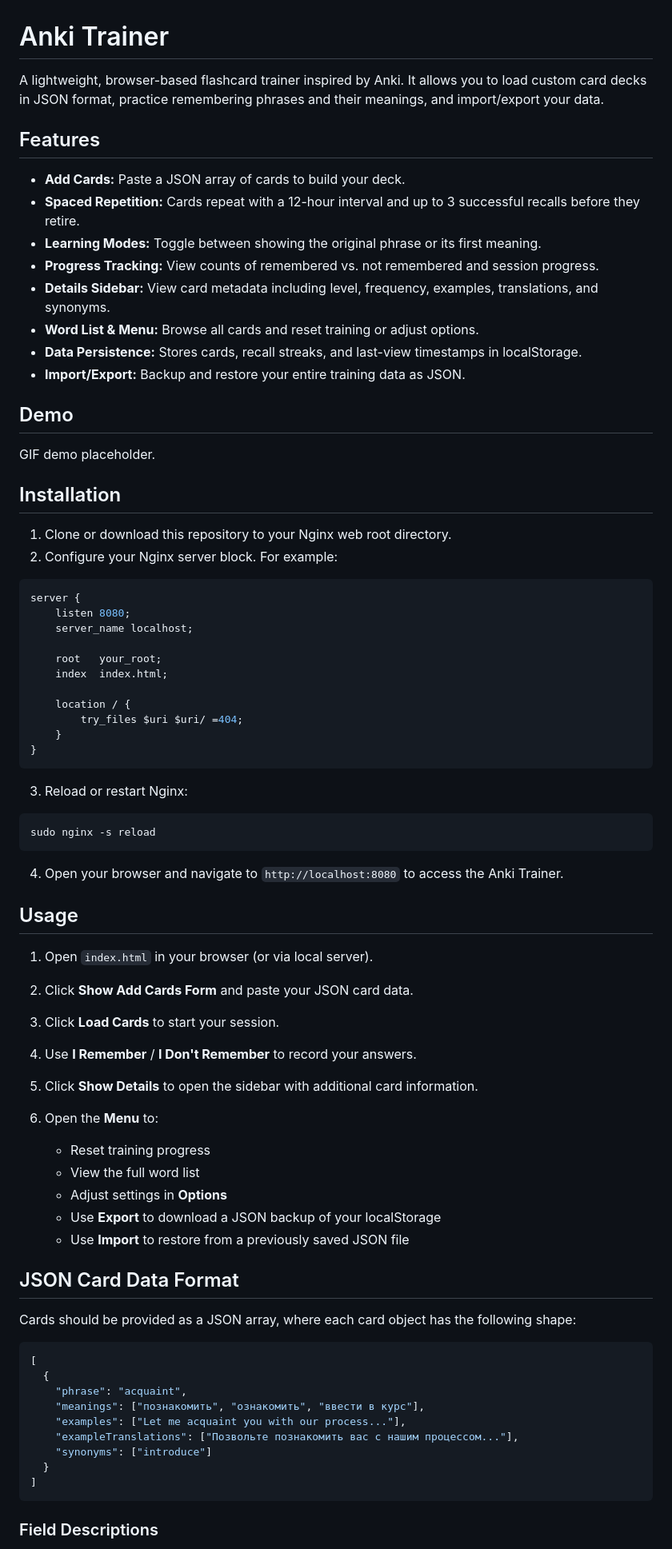
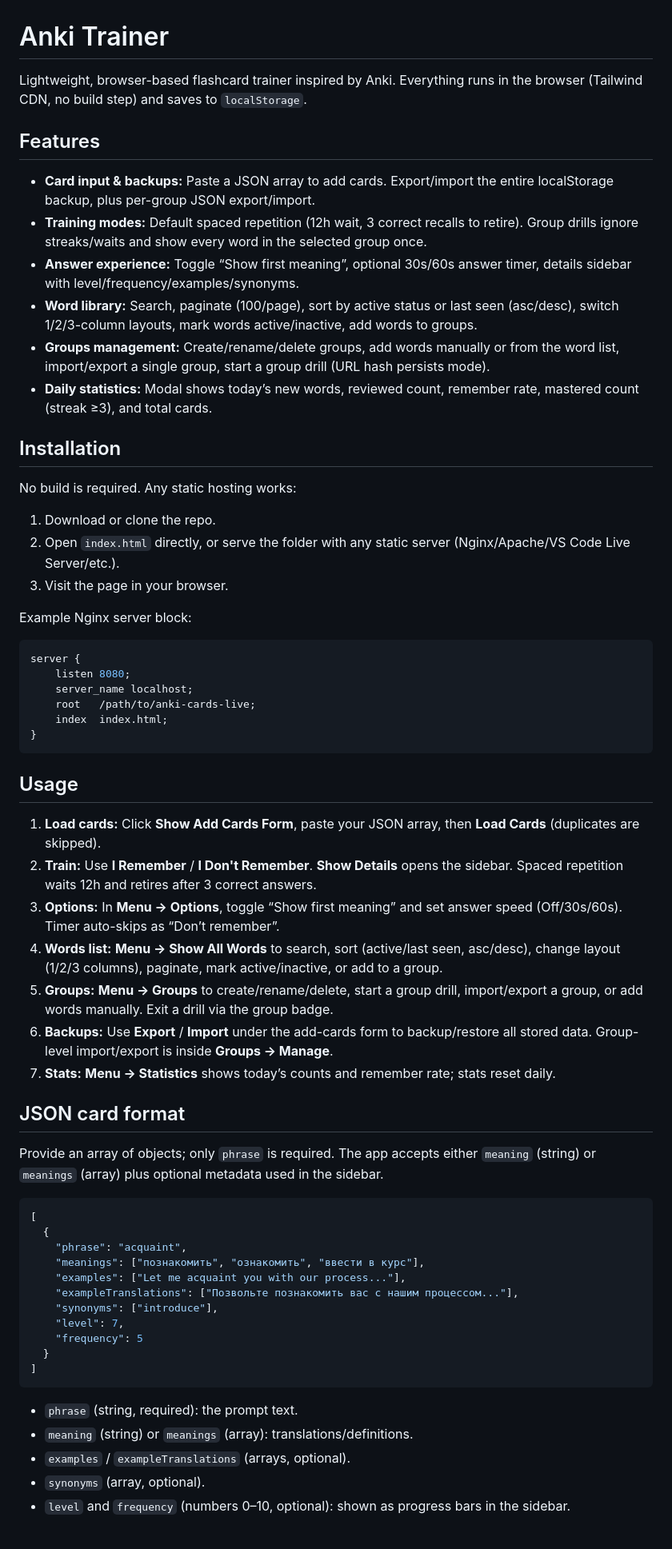
Before and after one commit to UFOjw/ProstTak, a Markdown page: README.md, the part around the change printed below. Shown: that part at 80% size. Drawn GitHub-style.

````diff
--- a/README.md
+++ b/README.md
@@ -1,67 +1,48 @@
 # Anki Trainer
 
-A lightweight, browser-based flashcard trainer inspired by Anki. It allows you to load custom card decks in JSON format, practice remembering phrases and their meanings, and import/export your data.
+Lightweight, browser-based flashcard trainer inspired by Anki. Everything runs in the browser (Tailwind CDN, no build step) and saves to `localStorage`.
 
 ## Features
 
-* **Add Cards:** Paste a JSON array of cards to build your deck.
-* **Spaced Repetition:** Cards repeat with a 12-hour interval and up to 3 successful recalls before they retire.
-* **Learning Modes:** Toggle between showing the original phrase or its first meaning.
-* **Progress Tracking:** View counts of remembered vs. not remembered and session progress.
-* **Details Sidebar:** View card metadata including level, frequency, examples, translations, and synonyms.
-* **Word List & Menu:** Browse all cards and reset training or adjust options.
-* **Data Persistence:** Stores cards, recall streaks, and last-view timestamps in localStorage.
-* **Import/Export:** Backup and restore your entire training data as JSON.
-
-## Demo
-
-GIF demo placeholder.
+- **Card input & backups:** Paste a JSON array to add cards. Export/import the entire localStorage backup, plus per-group JSON export/import.
+- **Training modes:** Default spaced repetition (12h wait, 3 correct recalls to retire). Group drills ignore streaks/waits and show every word in the selected group once.
+- **Answer experience:** Toggle “Show first meaning”, optional 30s/60s answer timer, details sidebar with level/frequency/examples/synonyms.
+- **Word library:** Search, paginate (100/page), sort by active status or last seen (asc/desc), switch 1/2/3-column layouts, mark words active/inactive, add words to groups.
+- **Groups management:** Create/rename/delete groups, add words manually or from the word list, import/export a single group, start a group drill (URL hash persists mode).
+- **Daily statistics:** Modal shows today’s new words, reviewed count, remember rate, mastered count (streak ≥3), and total cards.
 
 ## Installation
 
-1. Clone or download this repository to your Nginx web root directory.
-2. Configure your Nginx server block. For example:
+No build is required. Any static hosting works:
+
+1) Download or clone the repo.
+2) Open `index.html` directly, or serve the folder with any static server (Nginx/Apache/VS Code Live Server/etc.).
+3) Visit the page in your browser.
+
+Example Nginx server block:
 
 ```nginx
 server {
     listen 8080;
     server_name localhost;
-
-    root   your_root;
+    root   /path/to/anki-cards-live;
     index  index.html;
-
-    location / {
-        try_files $uri $uri/ =404;
-    }
 }
 ```
 
-3. Reload or restart Nginx:
-
-```bash
-sudo nginx -s reload
-```
-
-4. Open your browser and navigate to `http://localhost:8080` to access the Anki Trainer.
-
 ## Usage
 
-1. Open `index.html` in your browser (or via local server).
-2. Click **Show Add Cards Form** and paste your JSON card data.
-3. Click **Load Cards** to start your session.
-4. Use **I Remember** / **I Don't Remember** to record your answers.
-5. Click **Show Details** to open the sidebar with additional card information.
-6. Open the **Menu** to:
+1. **Load cards:** Click **Show Add Cards Form**, paste your JSON array, then **Load Cards** (duplicates are skipped).
+2. **Train:** Use **I Remember** / **I Don't Remember**. **Show Details** opens the sidebar. Spaced repetition waits 12h and retires after 3 correct answers.
+3. **Options:** In **Menu → Options**, toggle “Show first meaning” and set answer speed (Off/30s/60s). Timer auto-skips as “Don’t remember”.
+4. **Words list:** **Menu → Show All Words** to search, sort (active/last seen, asc/desc), change layout (1/2/3 columns), paginate, mark active/inactive, or add to a group.
+5. **Groups:** **Menu → Groups** to create/rename/delete, start a group drill, import/export a group, or add words manually. Exit a drill via the group badge.
+6. **Backups:** Use **Export** / **Import** under the add-cards form to backup/restore all stored data. Group-level import/export is inside **Groups → Manage**.
+7. **Stats:** **Menu → Statistics** shows today’s counts and remember rate; stats reset daily.
 
-   * Reset training progress
-   * View the full word list
-   * Adjust settings in **Options**
-   * Use **Export** to download a JSON backup of your localStorage
-   * Use **Import** to restore from a previously saved JSON file
+## JSON card format
 
-## JSON Card Data Format
-
-Cards should be provided as a JSON array, where each card object has the following shape:
+Provide an array of objects; only `phrase` is required. The app accepts either `meaning` (string) or `meanings` (array) plus optional metadata used in the sidebar.
 
 ```json
 [
@@ -70,10 +51,16 @@ Cards should be provided as a JSON array, where each card object has the followi
     "meanings": ["познакомить", "ознакомить", "ввести в курс"],
     "examples": ["Let me acquaint you with our process..."],
     "exampleTranslations": ["Позвольте познакомить вас с нашим процессом..."],
-    "synonyms": ["introduce"]
+    "synonyms": ["introduce"],
+    "level": 7,
+    "frequency": 5
   }
 ]
 ```
 
-### Field Descriptions
+- `phrase` (string, required): the prompt text.
+- `meaning` (string) or `meanings` (array): translations/definitions.
+- `examples` / `exampleTranslations` (arrays, optional).
+- `synonyms` (array, optional).
+- `level` and `frequency` (numbers 0–10, optional): shown as progress bars in the sidebar.
 
````
Also changed, not shown: other parts of README.md (+4 -21 lines).
